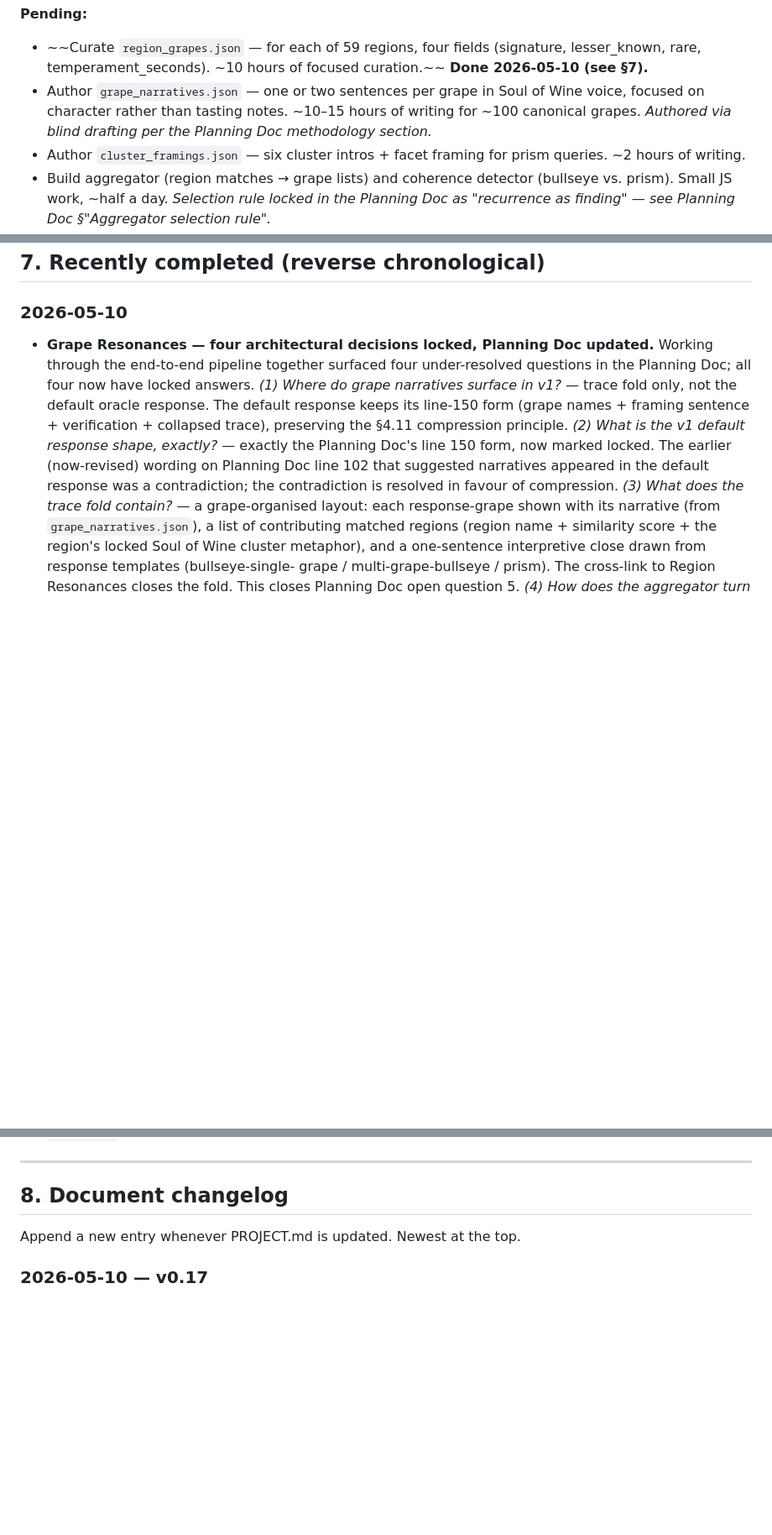
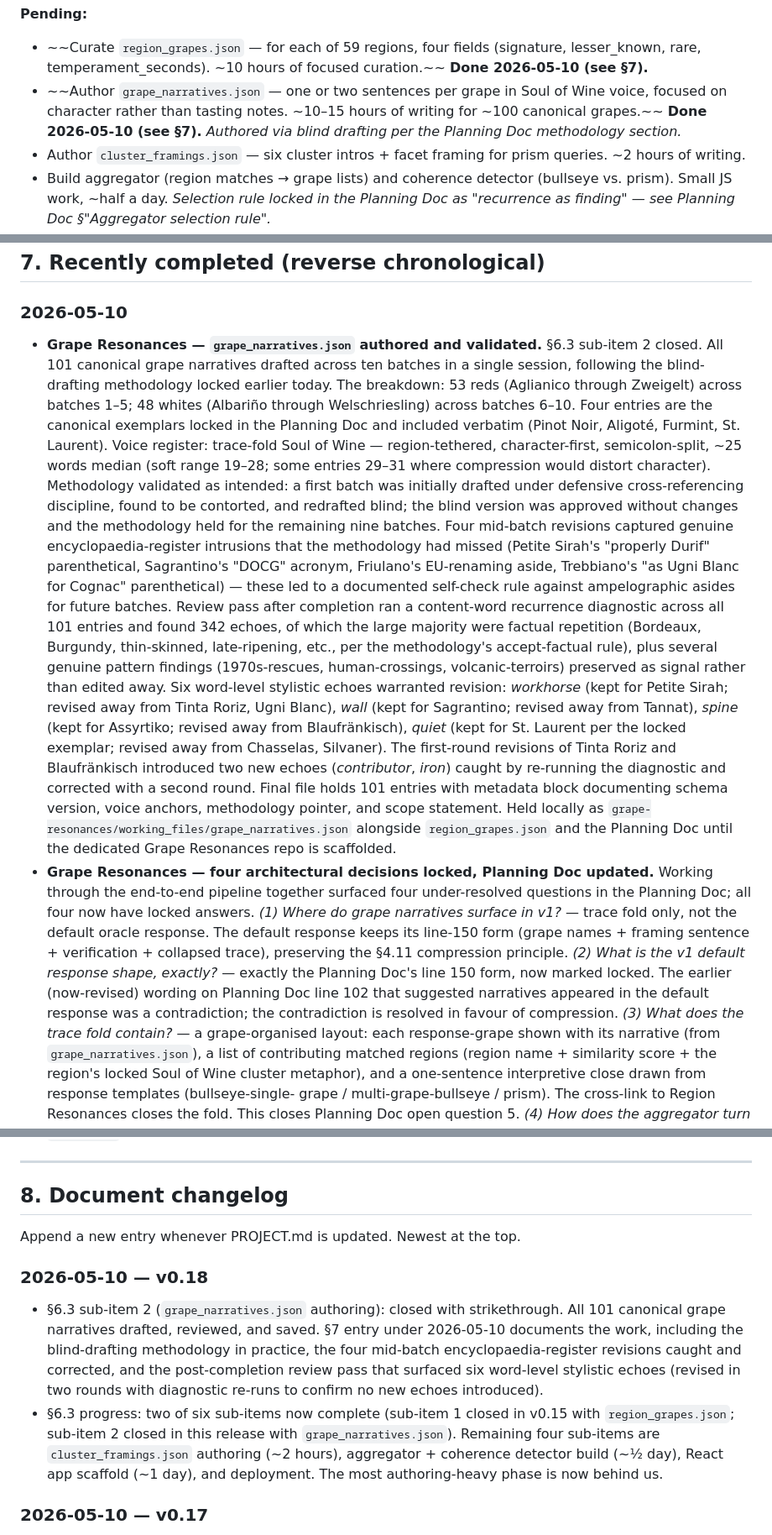
Before and after one commit to jskarabot18/vinotheca, a Markdown page: PROJECT.md, 3 parts joined by grey strips. Shown at 84% size. Drawn GitHub-style; blank space fills up the shorter version.

Commit message:
PROJECT.md v0.18: close §6.3 sub-item 2 (grape_narratives.json)
All 101 canonical grape narratives authored and validated. §6.3 sub-item
2 marked done with strikethrough. §7 entry under 2026-05-10 documents:

- Ten-batch drafting across 53 reds + 48 whites
- Blind-drafting methodology validated through the redraft of an
  initially contorted first batch
- Four mid-batch encyclopaedia-register revisions caught (properly
  Durif, DOCG, EU renaming, Cognac aside)
- Post-completion review pass identifying 342 content-word echoes,
  with factual repetition accepted, pattern findings preserved, and
  six word-level stylistic echoes revised across two rounds

Two of six sub-items now complete. §8 changelog v0.18.

grape_narratives.json held locally with the other Grape Resonances
working files until the dedicated repo is scaffolded.

```diff
--- a/PROJECT.md
+++ b/PROJECT.md
@@ -375,10 +375,11 @@ work is curatorial and authorial, not technical.
 - ~~Curate `region_grapes.json` — for each of 59 regions, four fields
   (signature, lesser_known, rare, temperament_seconds). ~10 hours of
   focused curation.~~ **Done 2026-05-10 (see §7).**
-- Author `grape_narratives.json` — one or two sentences per grape in
+- ~~Author `grape_narratives.json` — one or two sentences per grape in
   Soul of Wine voice, focused on character rather than tasting notes.
-  ~10–15 hours of writing for ~100 canonical grapes. *Authored via blind
-  drafting per the Planning Doc methodology section.*
+  ~10–15 hours of writing for ~100 canonical grapes.~~ **Done 2026-05-10
+  (see §7).** *Authored via blind drafting per the Planning Doc
+  methodology section.*
 - Author `cluster_framings.json` — six cluster intros + facet framing
   for prism queries. ~2 hours of writing.
 - Build aggregator (region matches → grape lists) and coherence detector
@@ -409,6 +410,46 @@ matching.
 
 ### 2026-05-10
 
+- **Grape Resonances — `grape_narratives.json` authored and validated.**
+  §6.3 sub-item 2 closed. All 101 canonical grape narratives drafted
+  across ten batches in a single session, following the blind-drafting
+  methodology locked earlier today. The breakdown: 53 reds (Aglianico
+  through Zweigelt) across batches 1–5; 48 whites (Albariño through
+  Welschriesling) across batches 6–10. Four entries are the canonical
+  exemplars locked in the Planning Doc and included verbatim (Pinot
+  Noir, Aligoté, Furmint, St. Laurent). Voice register: trace-fold
+  Soul of Wine — region-tethered, character-first, semicolon-split,
+  ~25 words median (soft range 19–28; some entries 29–31 where
+  compression would distort character). Methodology validated as
+  intended: a first batch was initially drafted under defensive
+  cross-referencing discipline, found to be contorted, and redrafted
+  blind; the blind version was approved without changes and the
+  methodology held for the remaining nine batches. Four mid-batch
+  revisions captured genuine encyclopaedia-register intrusions that
+  the methodology had missed (Petite Sirah's "properly Durif"
+  parenthetical, Sagrantino's "DOCG" acronym, Friulano's EU-renaming
+  aside, Trebbiano's "as Ugni Blanc for Cognac" parenthetical) — these
+  led to a documented self-check rule against ampelographic asides for
+  future batches. Review pass after completion ran a content-word
+  recurrence diagnostic across all 101 entries and found 342 echoes,
+  of which the large majority were factual repetition (Bordeaux,
+  Burgundy, thin-skinned, late-ripening, etc., per the methodology's
+  accept-factual rule), plus several genuine pattern findings
+  (1970s-rescues, human-crossings, volcanic-terroirs) preserved as
+  signal rather than edited away. Six word-level stylistic echoes
+  warranted revision: *workhorse* (kept for Petite Sirah; revised
+  away from Tinta Roriz, Ugni Blanc), *wall* (kept for Sagrantino;
+  revised away from Tannat), *spine* (kept for Assyrtiko; revised
+  away from Blaufränkisch), *quiet* (kept for St. Laurent per the
+  locked exemplar; revised away from Chasselas, Silvaner). The
+  first-round revisions of Tinta Roriz and Blaufränkisch introduced
+  two new echoes (*contributor*, *iron*) caught by re-running the
+  diagnostic and corrected with a second round. Final file holds 101
+  entries with metadata block documenting schema version, voice
+  anchors, methodology pointer, and scope statement. Held locally as
+  `grape-resonances/working_files/grape_narratives.json` alongside
+  `region_grapes.json` and the Planning Doc until the dedicated
+  Grape Resonances repo is scaffolded.
 - **Grape Resonances — four architectural decisions locked, Planning
   Doc updated.** Working through the end-to-end pipeline together
   surfaced four under-resolved questions in the Planning Doc; all four
@@ -758,6 +799,23 @@ matching.
 
 Append a new entry whenever PROJECT.md is updated. Newest at the top.
 
+### 2026-05-10 — v0.18
+
+- §6.3 sub-item 2 (`grape_narratives.json` authoring): closed with
+  strikethrough. All 101 canonical grape narratives drafted, reviewed,
+  and saved. §7 entry under 2026-05-10 documents the work, including
+  the blind-drafting methodology in practice, the four mid-batch
+  encyclopaedia-register revisions caught and corrected, and the
+  post-completion review pass that surfaced six word-level stylistic
+  echoes (revised in two rounds with diagnostic re-runs to confirm
+  no new echoes introduced).
+- §6.3 progress: two of six sub-items now complete (sub-item 1 closed
+  in v0.15 with `region_grapes.json`; sub-item 2 closed in this
+  release with `grape_narratives.json`). Remaining four sub-items are
+  `cluster_framings.json` authoring (~2 hours), aggregator + coherence
+  detector build (~½ day), React app scaffold (~1 day), and
+  deployment. The most authoring-heavy phase is now behind us.
+
 ### 2026-05-10 — v0.17
 
 - §7 entry under 2026-05-10 added documenting four architectural
```
